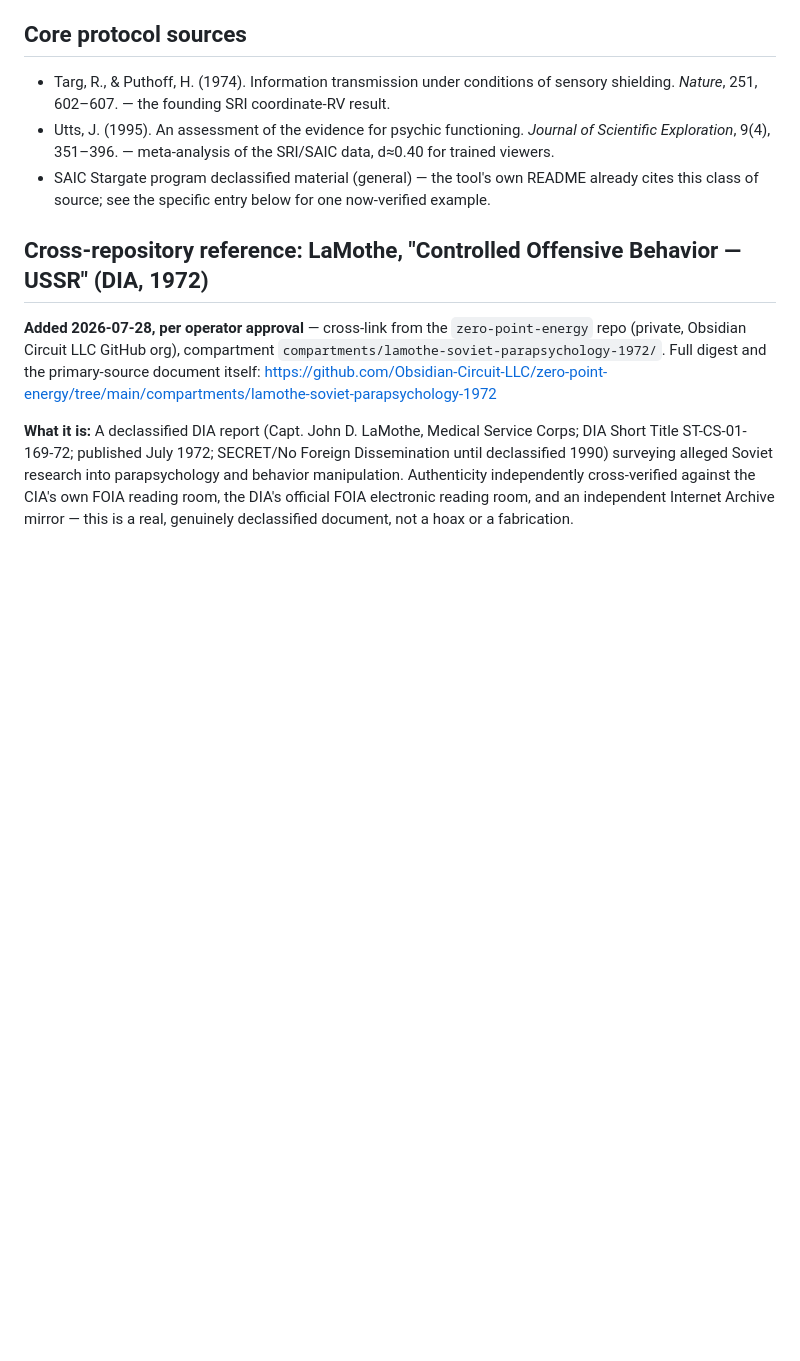
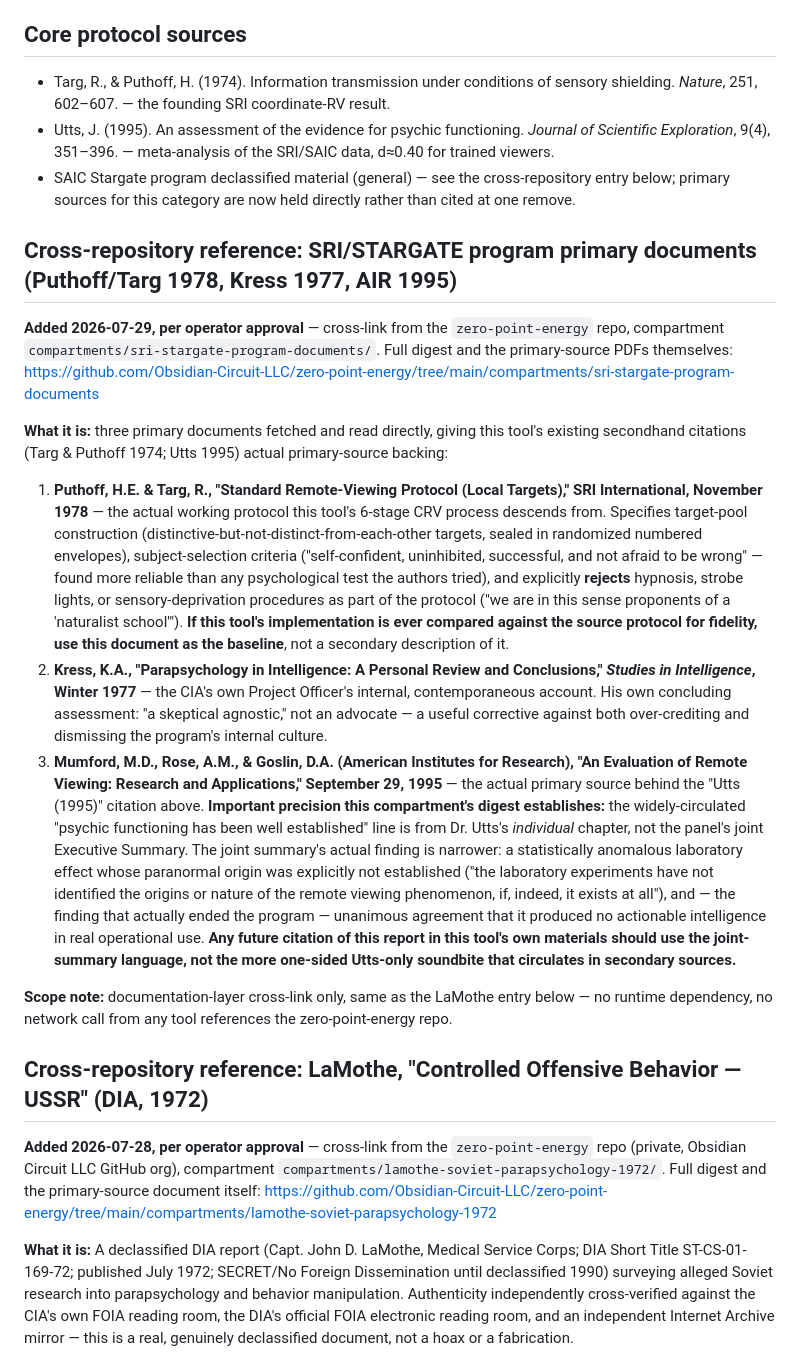
Before and after one commit to Dezirae-Stark/mindforge, a Markdown page: citations/remote-viewing.md, the part around the change. GitHub-like rendering; blank space fills up the shorter version.

Commit message:
Add SRI/STARGATE primary-source citations to remote-viewing.md
Cross-links the zero-point-energy repo's sri-stargate-program-documents
compartment, which now holds primary sources for this tool's existing
secondhand citations: Puthoff & Targ's 1978 protocol (the operational
baseline for the 6-stage CRV process), Kress's 1977 internal CIA account,
and the 1995 AIR evaluation. Flags a specific precision point: the
report's often-quoted "well established" line is Utts's individual
chapter, not the panel's more measured joint conclusion -- future
citations of the 1995 report should use the joint-summary language.
Documentation-layer only, no runtime dependency.

```diff
--- a/citations/remote-viewing.md
+++ b/citations/remote-viewing.md
@@ -6,7 +6,18 @@ Bibliographic records for `remote-viewing.html`'s research basis, per the Prior-
 
 - Targ, R., & Puthoff, H. (1974). Information transmission under conditions of sensory shielding. *Nature*, 251, 602–607. — the founding SRI coordinate-RV result.
 - Utts, J. (1995). An assessment of the evidence for psychic functioning. *Journal of Scientific Exploration*, 9(4), 351–396. — meta-analysis of the SRI/SAIC data, d≈0.40 for trained viewers.
-- SAIC Stargate program declassified material (general) — the tool's own README already cites this class of source; see the specific entry below for one now-verified example.
+- SAIC Stargate program declassified material (general) — see the cross-repository entry below; primary sources for this category are now held directly rather than cited at one remove.
+
+## Cross-repository reference: SRI/STARGATE program primary documents (Puthoff/Targ 1978, Kress 1977, AIR 1995)
+
+**Added 2026-07-29, per operator approval** — cross-link from the `zero-point-energy` repo, compartment `compartments/sri-stargate-program-documents/`. Full digest and the primary-source PDFs themselves: https://github.com/Obsidian-Circuit-LLC/zero-point-energy/tree/main/compartments/sri-stargate-program-documents
+
+**What it is:** three primary documents fetched and read directly, giving this tool's existing secondhand citations (Targ & Puthoff 1974; Utts 1995) actual primary-source backing:
+1. **Puthoff, H.E. & Targ, R., "Standard Remote-Viewing Protocol (Local Targets)," SRI International, November 1978** — the actual working protocol this tool's 6-stage CRV process descends from. Specifies target-pool construction (distinctive-but-not-distinct-from-each-other targets, sealed in randomized numbered envelopes), subject-selection criteria ("self-confident, uninhibited, successful, and not afraid to be wrong" — found more reliable than any psychological test the authors tried), and explicitly **rejects** hypnosis, strobe lights, or sensory-deprivation procedures as part of the protocol ("we are in this sense proponents of a 'naturalist school'"). **If this tool's implementation is ever compared against the source protocol for fidelity, use this document as the baseline**, not a secondary description of it.
+2. **Kress, K.A., "Parapsychology in Intelligence: A Personal Review and Conclusions," *Studies in Intelligence*, Winter 1977** — the CIA's own Project Officer's internal, contemporaneous account. His own concluding assessment: "a skeptical agnostic," not an advocate — a useful corrective against both over-crediting and dismissing the program's internal culture.
+3. **Mumford, M.D., Rose, A.M., & Goslin, D.A. (American Institutes for Research), "An Evaluation of Remote Viewing: Research and Applications," September 29, 1995** — the actual primary source behind the "Utts (1995)" citation above. **Important precision this compartment's digest establishes:** the widely-circulated "psychic functioning has been well established" line is from Dr. Utts's *individual* chapter, not the panel's joint Executive Summary. The joint summary's actual finding is narrower: a statistically anomalous laboratory effect whose paranormal origin was explicitly not established ("the laboratory experiments have not identified the origins or nature of the remote viewing phenomenon, if, indeed, it exists at all"), and — the finding that actually ended the program — unanimous agreement that it produced no actionable intelligence in real operational use. **Any future citation of this report in this tool's own materials should use the joint-summary language, not the more one-sided Utts-only soundbite that circulates in secondary sources.**
+
+**Scope note:** documentation-layer cross-link only, same as the LaMothe entry below — no runtime dependency, no network call from any tool references the zero-point-energy repo.
 
 ## Cross-repository reference: LaMothe, "Controlled Offensive Behavior — USSR" (DIA, 1972)
 
```
